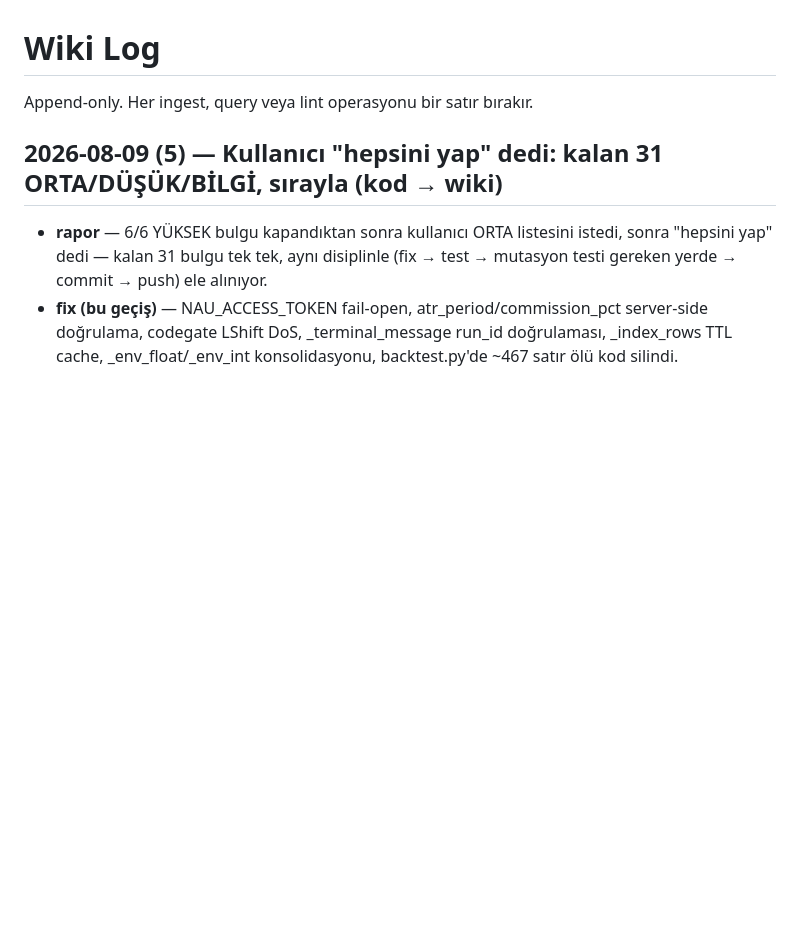
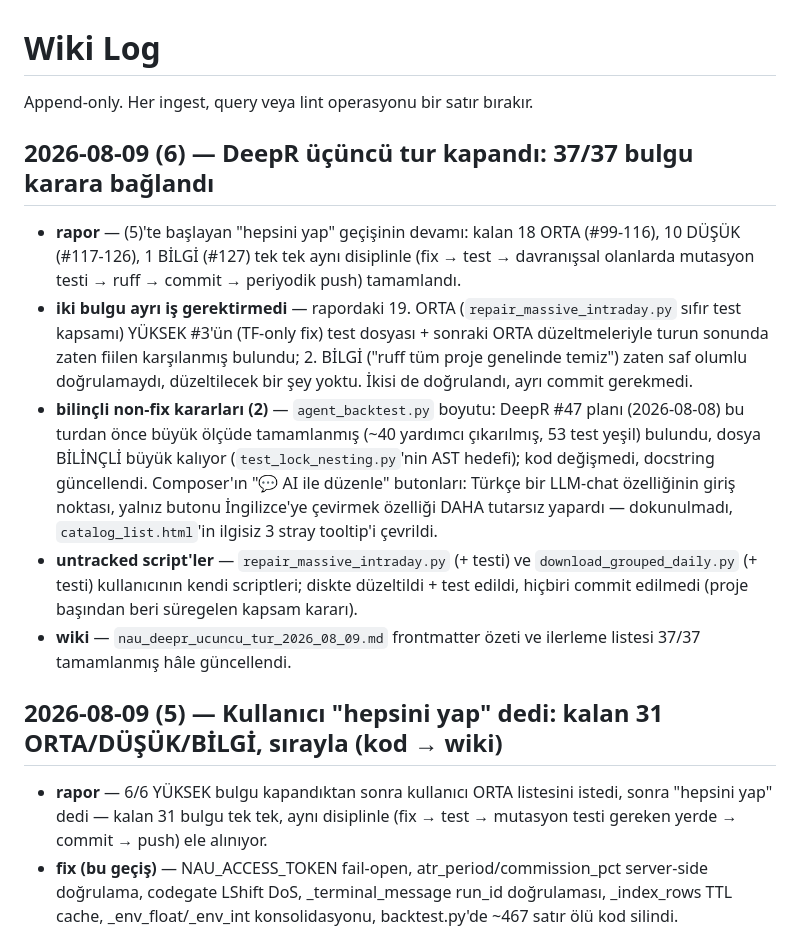
Before and after one commit to muratben19751/NAU_v18Jul, a Markdown page: nautilus_wiki/log.md, the part around the change. Drawn GitHub-style; blank space fills up the shorter version.

Commit message:
docs(wiki): close out DeepR third-pass tracker — 37/37 findings resolved
Records the final 13 items (#115-127: data.py lock/atomic-write tests,
_bybit_gap_frames tests, ticker registry dedup, composer print->logging,
Cloudflare-aware rate limit, agent_backtest.py size re-verification,
Composer tooltip language fix, StopIteration->FileNotFoundError,
save_custom rollback, delete_custom logging, chart_indicators full test
suite, _base_ccy dedup+tests, _series strict zip) plus the reconciliation
of the two findings that turned out to need no separate action (one
ORTA already satisfied by the YÜKSEK #3 test suite, one BİLGİ was a pure
"ruff is clean" confirmation). Frontmatter summary updated to reflect
completion.

Co-Authored-By: Claude Sonnet 5 <noreply@anthropic.com>

```diff
--- a/nautilus_wiki/log.md
+++ b/nautilus_wiki/log.md
@@ -1,6 +1,33 @@
 # Wiki Log
 
 Append-only. Her ingest, query veya lint operasyonu bir satır bırakır.
+
+## 2026-08-09 (6) — DeepR üçüncü tur kapandı: 37/37 bulgu karara bağlandı
+
+- **rapor** — (5)'te başlayan "hepsini yap" geçişinin devamı: kalan 18 ORTA
+  (#99-116), 10 DÜŞÜK (#117-126), 1 BİLGİ (#127) tek tek aynı disiplinle
+  (fix → test → davranışsal olanlarda mutasyon testi → ruff → commit →
+  periyodik push) tamamlandı.
+- **iki bulgu ayrı iş gerektirmedi** — rapordaki 19. ORTA
+  (`repair_massive_intraday.py` sıfır test kapsamı) YÜKSEK #3'ün (TF-only
+  fix) test dosyası + sonraki ORTA düzeltmeleriyle turun sonunda zaten
+  fiilen karşılanmış bulundu; 2. BİLGİ ("ruff tüm proje genelinde temiz")
+  zaten saf olumlu doğrulamaydı, düzeltilecek bir şey yoktu. İkisi de
+  doğrulandı, ayrı commit gerekmedi.
+- **bilinçli non-fix kararları (2)** — `agent_backtest.py` boyutu: DeepR
+  #47 planı (2026-08-08) bu turdan önce büyük ölçüde tamamlanmış (~40
+  yardımcı çıkarılmış, 53 test yeşil) bulundu, dosya BİLİNÇLİ büyük
+  kalıyor (`test_lock_nesting.py`'nin AST hedefi); kod değişmedi, docstring
+  güncellendi. Composer'ın "💬 AI ile düzenle" butonları: Türkçe bir
+  LLM-chat özelliğinin giriş noktası, yalnız butonu İngilizce'ye çevirmek
+  özelliği DAHA tutarsız yapardı — dokunulmadı, `catalog_list.html`'in
+  ilgisiz 3 stray tooltip'i çevrildi.
+- **untracked script'ler** — `repair_massive_intraday.py` (+ testi) ve
+  `download_grouped_daily.py` (+ testi) kullanıcının kendi scriptleri;
+  diskte düzeltildi + test edildi, hiçbiri commit edilmedi (proje
+  başından beri süregelen kapsam kararı).
+- **wiki** — `nau_deepr_ucuncu_tur_2026_08_09.md` frontmatter özeti ve
+  ilerleme listesi 37/37 tamamlanmış hâle güncellendi.
 
 ## 2026-08-09 (5) — Kullanıcı "hepsini yap" dedi: kalan 31 ORTA/DÜŞÜK/BİLGİ, sırayla (kod → wiki)
 
```
Also changed, not shown: nautilus_wiki/index.md (+1 -1 lines), 1 other file.
